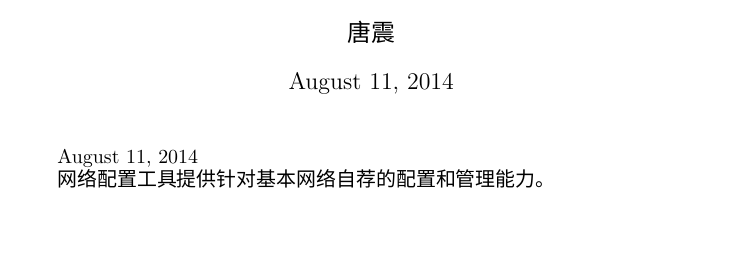
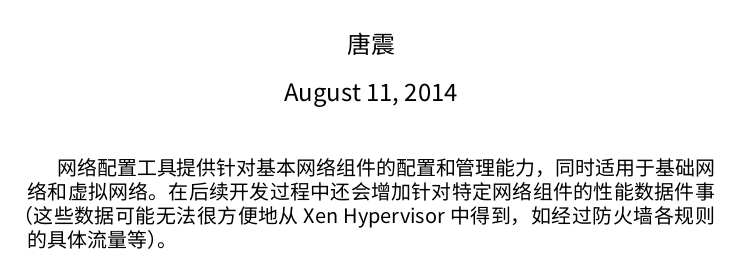
Before and after one commit to gnicky/OnceCloud, a LaTeX document (doc/api.tex): part of the page, cut so that both start at the same text, the shorter picture padded with empty space. Compiled offline with XeLaTeX; a missing font is replaced by an installed copy or a similar font.

Commit message:
Document updated.

```diff
--- a/doc/api.tex
+++ b/doc/api.tex
@@ -1,14 +1,17 @@
 %!TEX encoding = UTF-8 Unicode
 \documentclass{article}
 \usepackage{xeCJK}
+
 \setCJKmainfont[BoldFont={Microsoft YaHei Bold}]{Microsoft YaHei}
+\setmainfont[BoldFont={Microsoft YaHei Bold}]{Microsoft YaHei}
+
 \begin{document}
 
 \title{网络配置工具API说明}
 \author{唐震}
 
 \maketitle
-\today
 
-网络配置工具提供针对基本网络自荐的配置和管理能力。
+网络配置工具提供针对基本网络组件的配置和管理能力，同时适用于基础网络和虚拟网络。在后续开发过程中还会增加针对特定网络组件的性能数据件事（这些数据可能无法很方便地从Xen Hypervisor中得到，如经过防火墙各规则的具体流量等）。
+
 \end{document}
```
